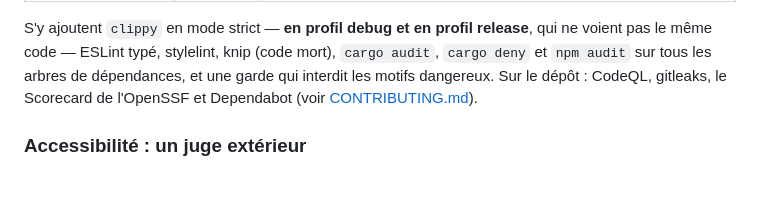
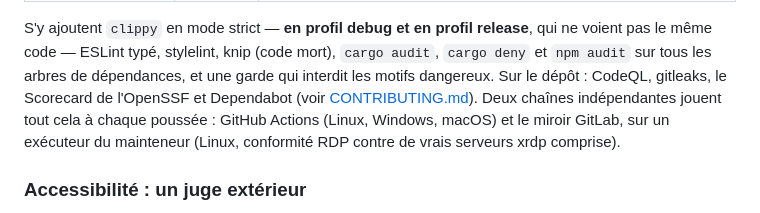
Before and after one commit to AdrienAvalon/avash, a Markdown page: README.md, the part around the change. Drawn GitHub-style; blank space fills up the shorter version.

Commit message:
docs(readme): les deux chaînes d'intégration nommées dans la section Qualité
Le README énumérait tout ce qui est vérifié à chaque commit sans dire où :
la section Qualité nomme désormais les deux chaînes indépendantes, GitHub
Actions (Linux, Windows, macOS) et le miroir GitLab sur un exécuteur du
mainteneur (Linux, conformité RDP contre de vrais serveurs xrdp comprise).

Co-Authored-By: Claude Fable 5.1 <noreply@anthropic.com>
Claude-Session: https://claude.ai/code/session_011o41sbD78KxYNxjUrR8xwF

```diff
--- a/README.md
+++ b/README.md
@@ -175,7 +175,10 @@ qui ne voient pas le même code — ESLint typé, stylelint, knip (code mort),
 `cargo audit`, `cargo deny` et `npm audit` sur tous les arbres de dépendances,
 et une garde qui interdit les motifs dangereux. Sur le dépôt : CodeQL,
 gitleaks, le Scorecard de l'OpenSSF et Dependabot (voir
-[CONTRIBUTING.md](CONTRIBUTING.md)).
+[CONTRIBUTING.md](CONTRIBUTING.md)). Deux chaînes indépendantes jouent tout
+cela à chaque poussée : GitHub Actions (Linux, Windows, macOS) et le miroir
+GitLab, sur un exécuteur du mainteneur (Linux, conformité RDP contre de vrais
+serveurs xrdp comprise).
 
 ### Accessibilité : un juge extérieur
 
```
